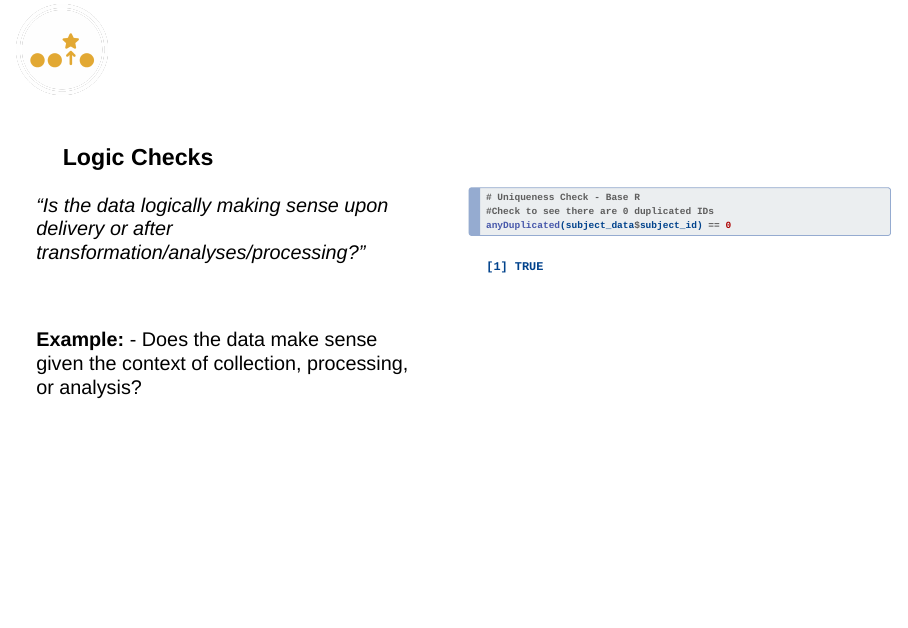
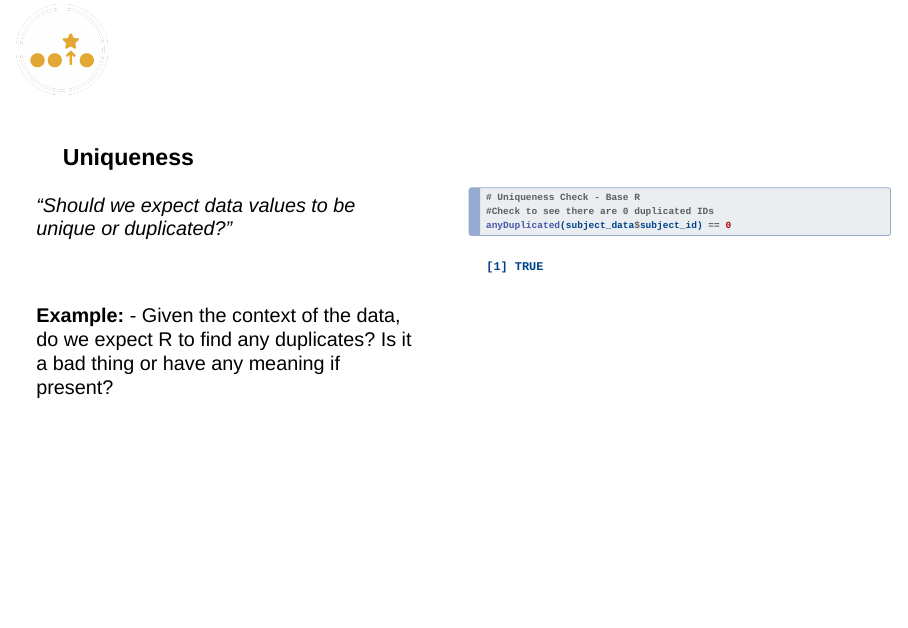
Before and after one commit to Meghansaha/exploring_validation, a Quarto document (index.qmd): page 22 of 77. Rendered offline with R 4.5, knitr and Pandoc in place of Quarto, with nearby package versions; drawn as Slidy slides in place of the format the file asks for; code that draws random numbers runs with fixed seeds of ours.

Commit message:
quick copy and paste fixes

```diff
--- a/index.qmd
+++ b/index.qmd
@@ -359,21 +359,21 @@ new_data <- data.frame("id" = sample(1:10))
 :::
 :::
 
-## ![Logic Checks](images/uniqueness.png){fig-align="left" width="110"}
+## ![Uniqueness](images/uniqueness.png){fig-align="left" width="110"}
 
 ::: columns
 ::: {.column width="50%"}
 <h3>
 
-Logic Checks
+Uniqueness
 
 </h3>
 
-*"Is the data logically making sense upon delivery or after transformation/analyses/processing?"*
+*"Should we expect data values to be unique or duplicated?"*
 
 <br>
 
-**Example:** - Does the data make sense given the context of collection, processing, or analysis?
+**Example:** - Given the context of the data, do we expect R to find any duplicates? Is it a bad thing or have any meaning if present?
 :::
 
 ::: {.column width="50%"}
```
Also changed, not shown: index.html, 1 other file.
